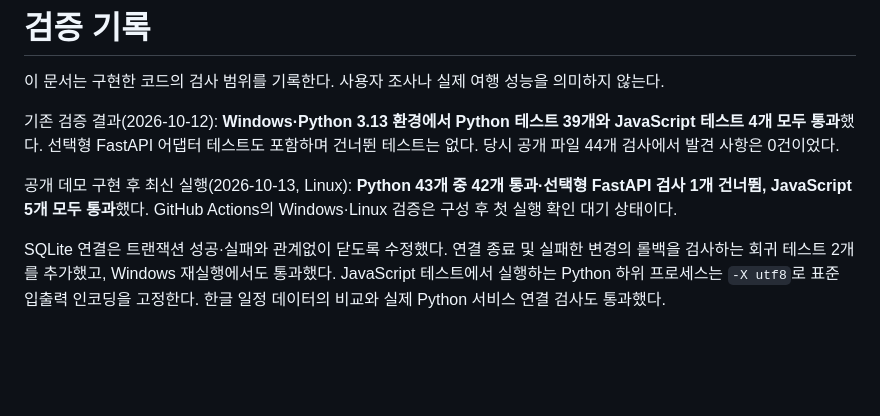
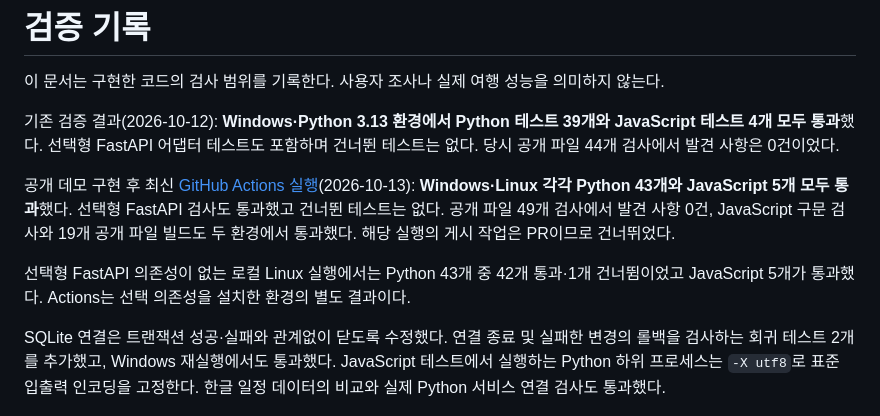
Before and after one commit to yurimakes/family-trip-planner, a Markdown page: docs/VALIDATION.md, the part around the change. GitHub-like rendering; blank space fills up the shorter version.

```diff
--- a/docs/VALIDATION.md
+++ b/docs/VALIDATION.md
@@ -4,7 +4,9 @@
 
 기존 검증 결과(2026-10-12): **Windows·Python 3.13 환경에서 Python 테스트 39개와 JavaScript 테스트 4개 모두 통과**했다. 선택형 FastAPI 어댑터 테스트도 포함하며 건너뛴 테스트는 없다. 당시 공개 파일 44개 검사에서 발견 사항은 0건이었다.
 
-공개 데모 구현 후 최신 실행(2026-10-13, Linux): **Python 43개 중 42개 통과·선택형 FastAPI 검사 1개 건너뜀, JavaScript 5개 모두 통과**했다. GitHub Actions의 Windows·Linux 검증은 구성 후 첫 실행 확인 대기 상태이다.
+공개 데모 구현 후 최신 [GitHub Actions 실행](https://github.com/yurimakes/family-trip-planner/actions/runs/38332533566)(2026-10-13): **Windows·Linux 각각 Python 43개와 JavaScript 5개 모두 통과**했다. 선택형 FastAPI 검사도 통과했고 건너뛴 테스트는 없다. 공개 파일 49개 검사에서 발견 사항 0건, JavaScript 구문 검사와 19개 공개 파일 빌드도 두 환경에서 통과했다. 해당 실행의 게시 작업은 PR이므로 건너뛰었다.
+
+선택형 FastAPI 의존성이 없는 로컬 Linux 실행에서는 Python 43개 중 42개 통과·1개 건너뜀이었고 JavaScript 5개가 통과했다. Actions는 선택 의존성을 설치한 환경의 별도 결과이다.
 
 SQLite 연결은 트랜잭션 성공·실패와 관계없이 닫도록 수정했다. 연결 종료 및 실패한 변경의 롤백을 검사하는 회귀 테스트 2개를 추가했고, Windows 재실행에서도 통과했다. JavaScript 테스트에서 실행하는 Python 하위 프로세스는 `-X utf8`로 표준 입출력 인코딩을 고정한다. 한글 일정 데이터의 비교와 실제 Python 서비스 연결 검사도 통과했다.
 
```
Also changed, not shown: README.md (+1 -1 lines).
